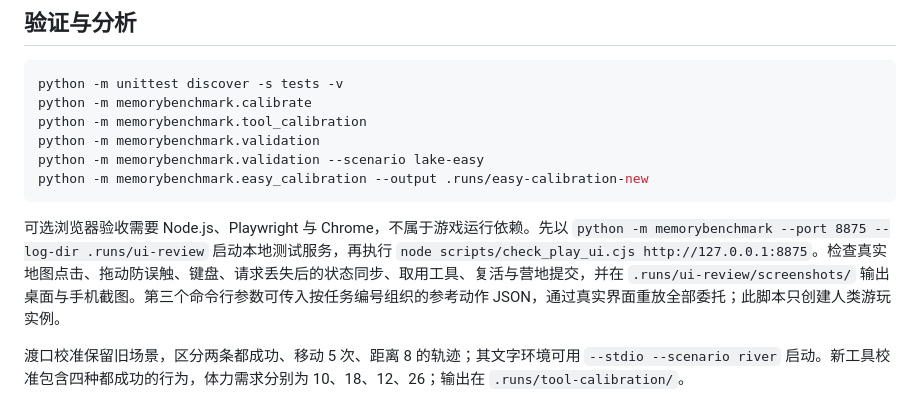
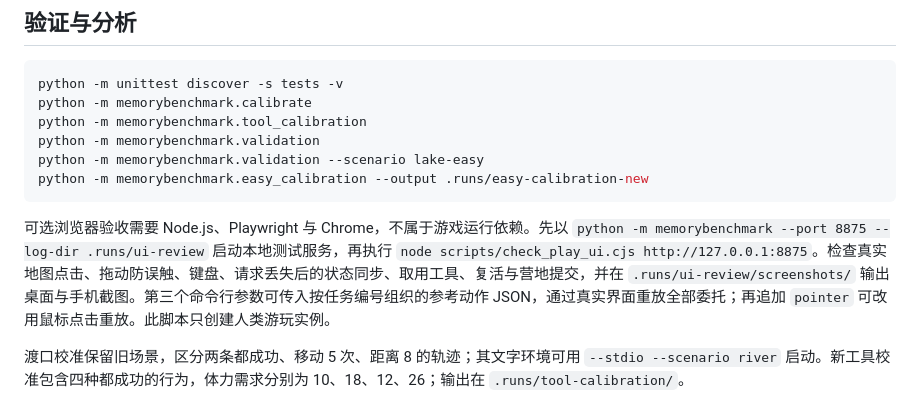
Before and after one commit to dd3xp/memorybenchmark, a Markdown page: README.md, the part around the change. Drawn GitHub-style.

````diff
--- a/README.md
+++ b/README.md
@@ -92,7 +92,7 @@ python -m memorybenchmark.validation --scenario lake-easy
 python -m memorybenchmark.easy_calibration --output .runs/easy-calibration-new
 ```
 
-可选浏览器验收需要 Node.js、Playwright 与 Chrome，不属于游戏运行依赖。先以 `python -m memorybenchmark --port 8875 --log-dir .runs/ui-review` 启动本地测试服务，再执行 `node scripts/check_play_ui.cjs http://127.0.0.1:8875`。检查真实地图点击、拖动防误触、键盘、请求丢失后的状态同步、取用工具、复活与营地提交，并在 `.runs/ui-review/screenshots/` 输出桌面与手机截图。第三个命令行参数可传入按任务编号组织的参考动作 JSON，通过真实界面重放全部委托；此脚本只创建人类游玩实例。
+可选浏览器验收需要 Node.js、Playwright 与 Chrome，不属于游戏运行依赖。先以 `python -m memorybenchmark --port 8875 --log-dir .runs/ui-review` 启动本地测试服务，再执行 `node scripts/check_play_ui.cjs http://127.0.0.1:8875`。检查真实地图点击、拖动防误触、键盘、请求丢失后的状态同步、取用工具、复活与营地提交，并在 `.runs/ui-review/screenshots/` 输出桌面与手机截图。第三个命令行参数可传入按任务编号组织的参考动作 JSON，通过真实界面重放全部委托；再追加 `pointer` 可改用鼠标点击重放。此脚本只创建人类游玩实例。
 
 渡口校准保留旧场景，区分两条都成功、移动 5 次、距离 8 的轨迹；其文字环境可用 `--stdio --scenario river` 启动。新工具校准包含四种都成功的行为，体力需求分别为 10、18、12、26；输出在 `.runs/tool-calibration/`。
 
````
Also changed, not shown: docs/SQUISHY_DEPLOYMENT.md (+4 -0 lines).
